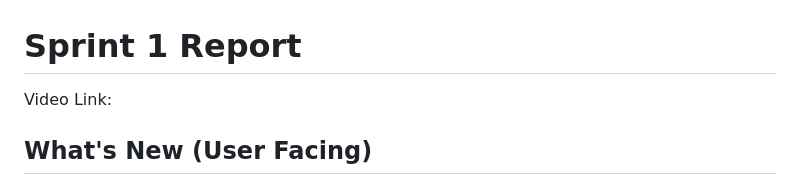
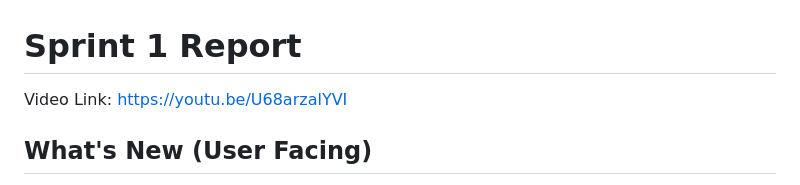
Before and after one commit to samantha-04/CPTS-322-Project, a Markdown page: docs/Reports/sprint_one_report.md, the part around the change. Drawn GitHub-style.

Commit message:
Add video link to Sprint 1 report
Added video link for Sprint 1 report.

```diff
--- a/docs/Reports/sprint_one_report.md
+++ b/docs/Reports/sprint_one_report.md
@@ -1,5 +1,5 @@
 # Sprint 1 Report
-Video Link:
+Video Link: https://youtu.be/U68arzalYVI
 ## What's New (User Facing)
  * Login Page
  * Registration Page
```
